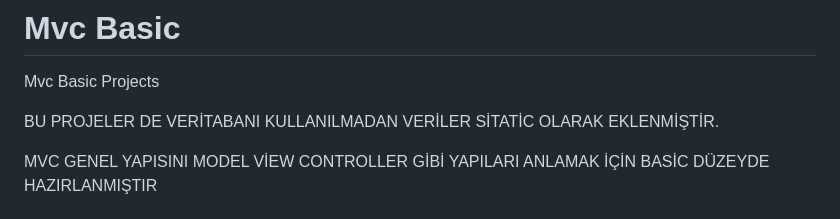
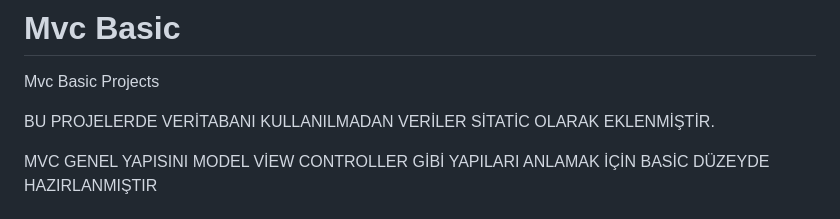
Before and after one commit to Beyzaerdd/Mvc-Basic, a Markdown page: README.md, the part around the change. Drawn GitHub-style.

```diff
--- a/README.md
+++ b/README.md
@@ -1,7 +1,7 @@
 # Mvc Basic
  Mvc Basic Projects
 
-BU PROJELER DE VERİTABANI KULLANILMADAN VERİLER SİTATİC OLARAK EKLENMİŞTİR.
+BU PROJELERDE VERİTABANI KULLANILMADAN VERİLER SİTATİC OLARAK EKLENMİŞTİR.
 
 MVC GENEL YAPISINI MODEL VİEW CONTROLLER GİBİ YAPILARI ANLAMAK İÇİN BASİC DÜZEYDE HAZIRLANMIŞTIR
 
```
